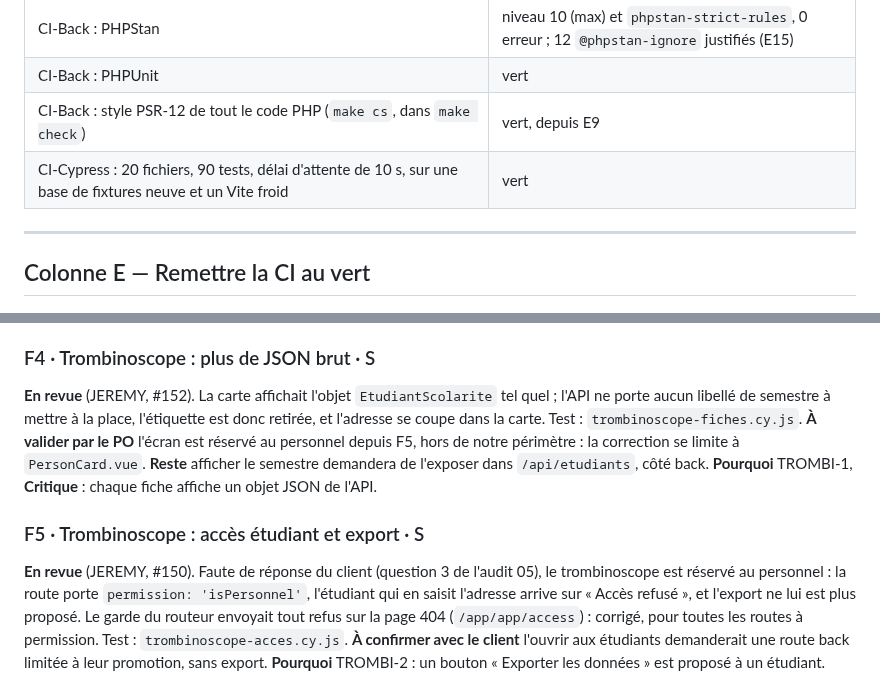
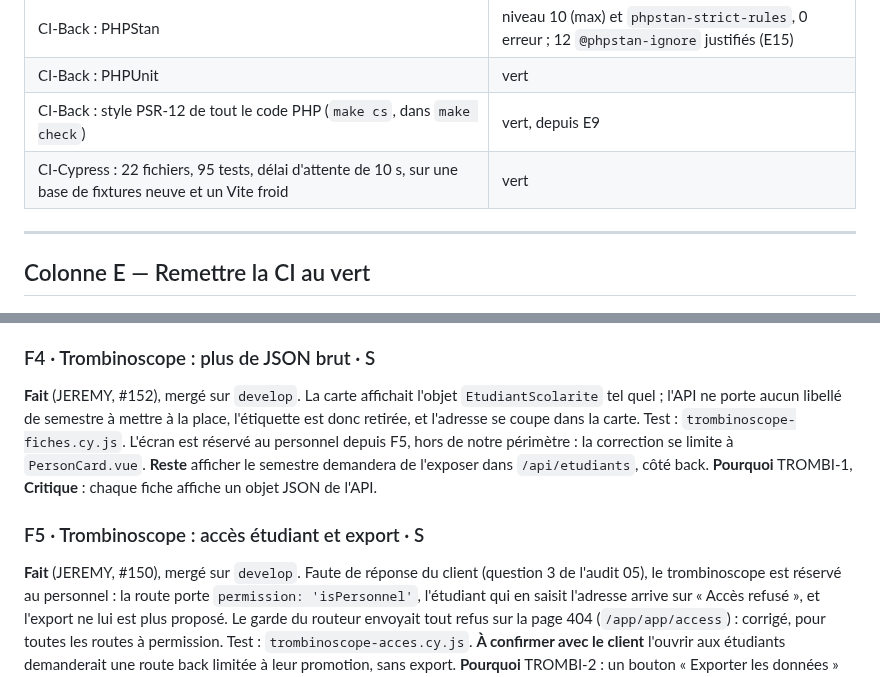
Before and after one commit to Dannebicque/wra505D_agence-2, a Markdown page: docs/03-backlog.md, 2 parts joined by grey strips. Rendered like a GitHub page.

```diff
--- a/docs/03-backlog.md
+++ b/docs/03-backlog.md
@@ -36,7 +36,7 @@ Les trois workflows tournent sur chaque PR vers `develop` et sont **au vert** de
 | CI-Back : PHPStan | niveau 10 (max) et `phpstan-strict-rules`, 0 erreur ; 12 `@phpstan-ignore` justifiés (E15) |
 | CI-Back : PHPUnit | vert |
 | CI-Back : style PSR-12 de tout le code PHP (`make cs`, dans `make check`) | vert, depuis E9 |
-| CI-Cypress : 20 fichiers, 90 tests, délai d'attente de 10 s, sur une base de fixtures neuve et un Vite froid | vert |
+| CI-Cypress : 22 fichiers, 95 tests, délai d'attente de 10 s, sur une base de fixtures neuve et un Vite froid | vert |
 
 ---
 
@@ -979,16 +979,16 @@ Tests : `naissance.test.js`, `profil-etudiant.cy.js`.
 **Pourquoi** SCO-3 : prénom, nom, login et adresse restent vides alors que l'API les renvoie.
 
 ### F4 · Trombinoscope : plus de JSON brut · S
-**En revue** (JEREMY, #152). La carte affichait l'objet `EtudiantScolarite` tel quel ; l'API ne
+**Fait** (JEREMY, #152), mergé sur `develop`. La carte affichait l'objet `EtudiantScolarite` tel quel ; l'API ne
 porte aucun libellé de semestre à mettre à la place, l'étiquette est donc retirée, et l'adresse se
 coupe dans la carte. Test : `trombinoscope-fiches.cy.js`.
-**À valider par le PO** l'écran est réservé au personnel depuis F5, hors de notre périmètre : la
-correction se limite à `PersonCard.vue`.
+L'écran est réservé au personnel depuis F5, hors de notre périmètre : la correction se limite à
+`PersonCard.vue`.
 **Reste** afficher le semestre demandera de l'exposer dans `/api/etudiants`, côté back.
 **Pourquoi** TROMBI-1, **Critique** : chaque fiche affiche un objet JSON de l'API.
 
 ### F5 · Trombinoscope : accès étudiant et export · S
-**En revue** (JEREMY, #150). Faute de réponse du client (question 3 de l'audit 05), le
+**Fait** (JEREMY, #150), mergé sur `develop`. Faute de réponse du client (question 3 de l'audit 05), le
 trombinoscope est réservé au personnel : la route porte `permission: 'isPersonnel'`, l'étudiant qui
 en saisit l'adresse arrive sur « Accès refusé », et l'export ne lui est plus proposé. Le garde du
 routeur envoyait tout refus sur la page 404 (`/app/app/access`) : corrigé, pour toutes les routes
```
Also changed, not shown: docs/04-reprise.md (+3 -4 lines).
